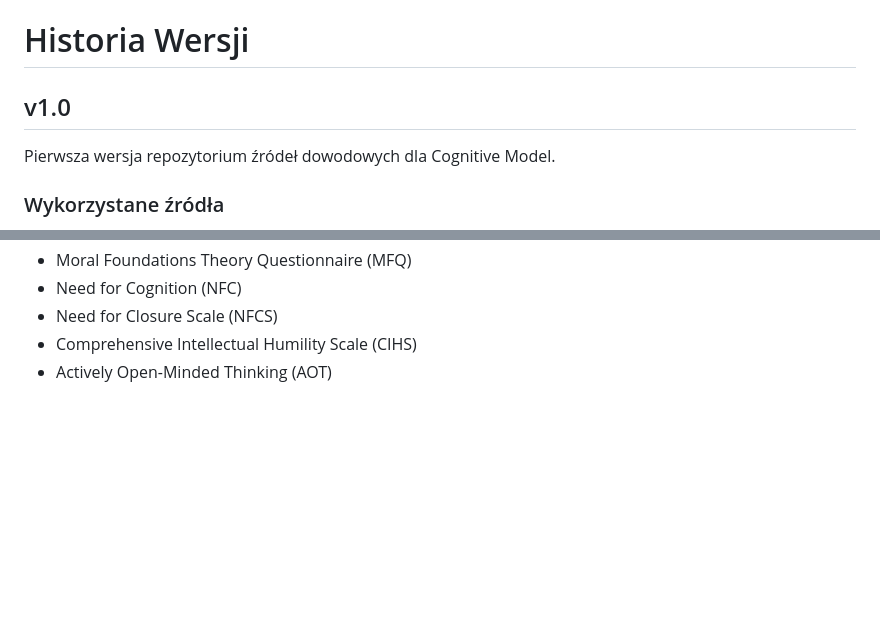
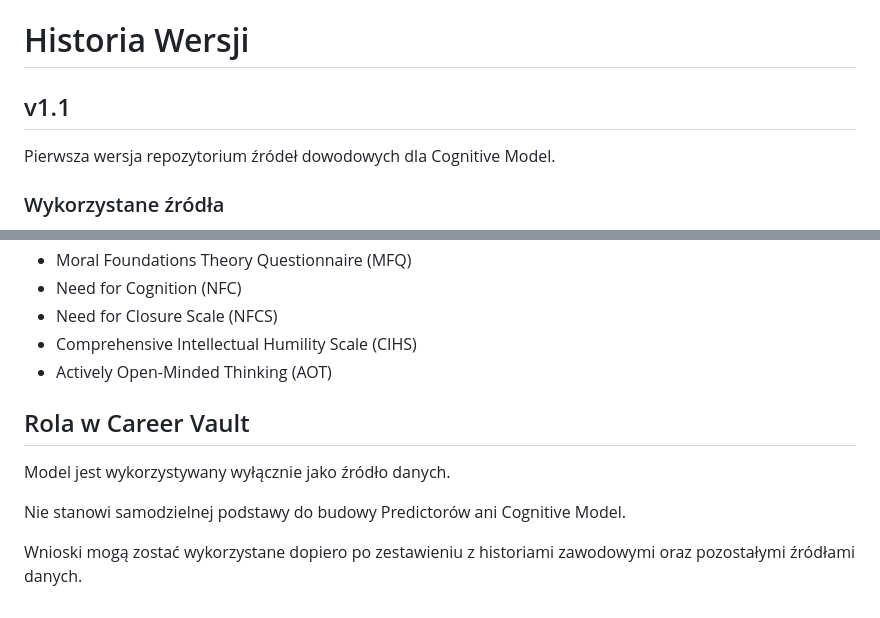
Before and after one commit to Istuification/careervault, a Markdown page: Assessments/Assessment Data.md, 2 parts joined by grey strips. Drawn GitHub-style; blank space fills up the shorter version.

Commit message:
Increment version to 1.1 and add Career Vault section
Updated version number and added new sections regarding the role in Career Vault.

```diff
--- a/Assessments/Assessment Data.md
+++ b/Assessments/Assessment Data.md
@@ -2778,7 +2778,7 @@ Analiza wskazuje, że kolejnym etapem projektu powinno być przejście od opisu
 
 # Historia Wersji
 
-## v1.0
+## v1.1
 
 Pierwsza wersja repozytorium źródeł dowodowych dla Cognitive Model.
 
@@ -2794,3 +2794,11 @@ Pierwsza wersja repozytorium źródeł dowodowych dla Cognitive Model.
 * Need for Closure Scale (NFCS)
 * Comprehensive Intellectual Humility Scale (CIHS)
 * Actively Open-Minded Thinking (AOT)
+
+## Rola w Career Vault
+
+Model jest wykorzystywany wyłącznie jako źródło danych.
+
+Nie stanowi samodzielnej podstawy do budowy Predictorów ani Cognitive Model.
+
+Wnioski mogą zostać wykorzystane dopiero po zestawieniu z historiami zawodowymi oraz pozostałymi źródłami danych.
```
